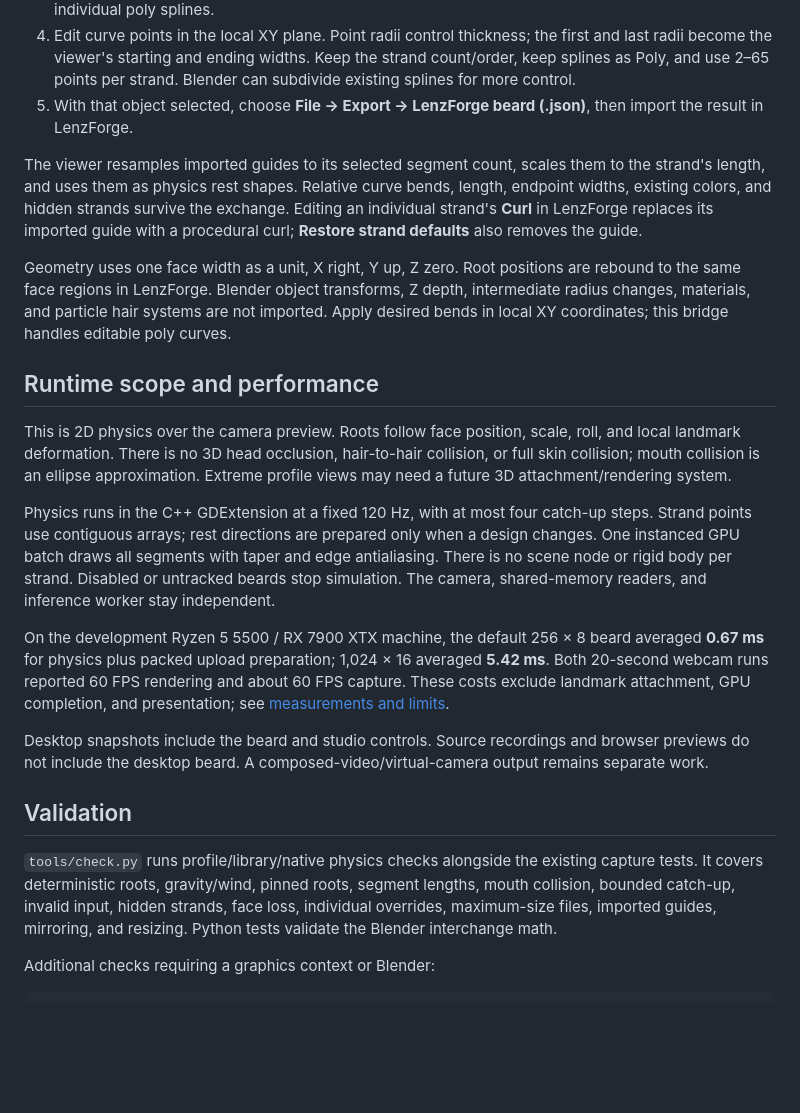
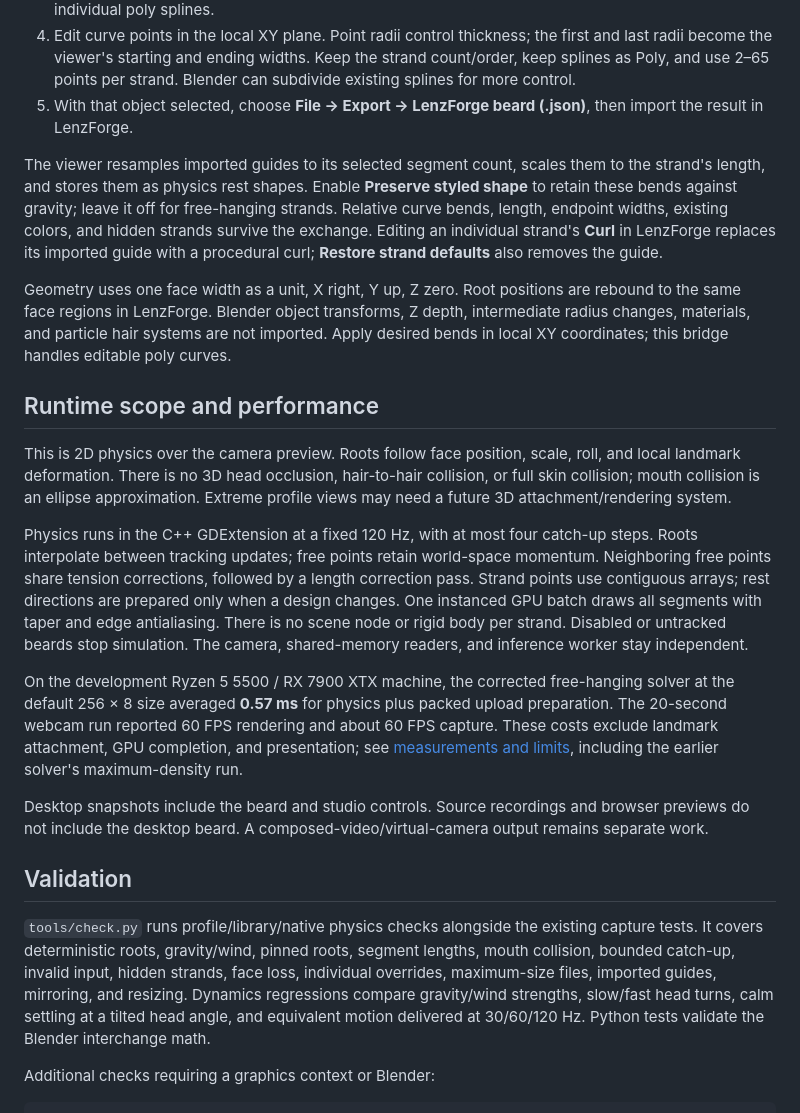
Before and after one commit to saki2fifty/LenzForge, a Markdown page: docs/BEARD.md, the part around the change printed below. Drawn GitHub-style; blank space fills up the shorter version.

```diff
--- a/docs/BEARD.md
+++ b/docs/BEARD.md
@@ -51,7 +54,7 @@ The optional add-on is [`tools/blender_beard.py`](../tools/blender_beard.py). It
 4. Edit curve points in the local XY plane. Point radii control thickness; the first and last radii become the viewer's starting and ending widths. Keep the strand count/order, keep splines as Poly, and use 2–65 points per strand. Blender can subdivide existing splines for more control.
 5. With that object selected, choose **File → Export → LenzForge beard (.json)**, then import the result in LenzForge.
 
-The viewer resamples imported guides to its selected segment count, scales them to the strand's length, and uses them as physics rest shapes. Relative curve bends, length, endpoint widths, existing colors, and hidden strands survive the exchange. Editing an individual strand's **Curl** in LenzForge replaces its imported guide with a procedural curl; **Restore strand defaults** also removes the guide.
+The viewer resamples imported guides to its selected segment count, scales them to the strand's length, and stores them as physics rest shapes. Enable **Preserve styled shape** to retain these bends against gravity; leave it off for free-hanging strands. Relative curve bends, length, endpoint widths, existing colors, and hidden strands survive the exchange. Editing an individual strand's **Curl** in LenzForge replaces its imported guide with a procedural curl; **Restore strand defaults** also removes the guide.
 
 Geometry uses one face width as a unit, X right, Y up, Z zero. Root positions are rebound to the same face regions in LenzForge. Blender object transforms, Z depth, intermediate radius changes, materials, and particle hair systems are not imported. Apply desired bends in local XY coordinates; this bridge handles editable poly curves.
 
@@ -59,15 +62,15 @@ Geometry uses one face width as a unit, X right, Y up, Z zero. Root positions ar
 
 This is 2D physics over the camera preview. Roots follow face position, scale, roll, and local landmark deformation. There is no 3D head occlusion, hair-to-hair collision, or full skin collision; mouth collision is an ellipse approximation. Extreme profile views may need a future 3D attachment/rendering system.
 
-Physics runs in the C++ GDExtension at a fixed 120 Hz, with at most four catch-up steps. Strand points use contiguous arrays; rest directions are prepared only when a design changes. One instanced GPU batch draws all segments with taper and edge antialiasing. There is no scene node or rigid body per strand. Disabled or untracked beards stop simulation. The camera, shared-memory readers, and inference worker stay independent.
+Physics runs in the C++ GDExtension at a fixed 120 Hz, with at most four catch-up steps. Roots interpolate between tracking updates; free points retain world-space momentum. Neighboring free points share tension corrections, followed by a length correction pass. Strand points use contiguous arrays; rest directions are prepared only when a design changes. One instanced GPU batch draws all segments with taper and edge antialiasing. There is no scene node or rigid body per strand. Disabled or untracked beards stop simulation. The camera, shared-memory readers, and inference worker stay independent.
 
-On the development Ryzen 5 5500 / RX 7900 XTX machine, the default 256 × 8 beard averaged **0.67 ms** for physics plus packed upload preparation; 1,024 × 16 averaged **5.42 ms**. Both 20-second webcam runs reported 60 FPS rendering and about 60 FPS capture. These costs exclude landmark attachment, GPU completion, and presentation; see [measurements and limits](PERFORMANCE.md#beard-physics).
+On the development Ryzen 5 5500 / RX 7900 XTX machine, the corrected free-hanging solver at the default 256 × 8 size averaged **0.57 ms** for physics plus packed upload preparation. The 20-second webcam run reported 60 FPS rendering and about 60 FPS capture. These costs exclude landmark attachment, GPU completion, and presentation; see [measurements and limits](PERFORMANCE.md#beard-physics), including the earlier solver's maximum-density run.
 
 Desktop snapshots include the beard and studio controls. Source recordings and browser previews do not include the desktop beard. A composed-video/virtual-camera output remains separate work.
 
 ## Validation
 
-`tools/check.py` runs profile/library/native physics checks alongside the existing capture tests. It covers deterministic roots, gravity/wind, pinned roots, segment lengths, mouth collision, bounded catch-up, invalid input, hidden strands, face loss, individual overrides, maximum-size files, imported guides, mirroring, and resizing. Python tests validate the Blender interchange math.
+`tools/check.py` runs profile/library/native physics checks alongside the existing capture tests. It covers deterministic roots, gravity/wind, pinned roots, segment lengths, mouth collision, bounded catch-up, invalid input, hidden strands, face loss, individual overrides, maximum-size files, imported guides, mirroring, and resizing. Dynamics regressions compare gravity/wind strengths, slow/fast head turns, calm settling at a tilted head angle, and equivalent motion delivered at 30/60/120 Hz. Python tests validate the Blender interchange math.
 
 Additional checks requiring a graphics context or Blender:
 
```
Also changed, not shown: other parts of docs/BEARD.md (+8 -5 lines), docs/ARCHITECTURE.md (+3 -1 lines), docs/PERFORMANCE.md (+3 -1 lines), docs/images/beard-studio.png, 11 other files.
